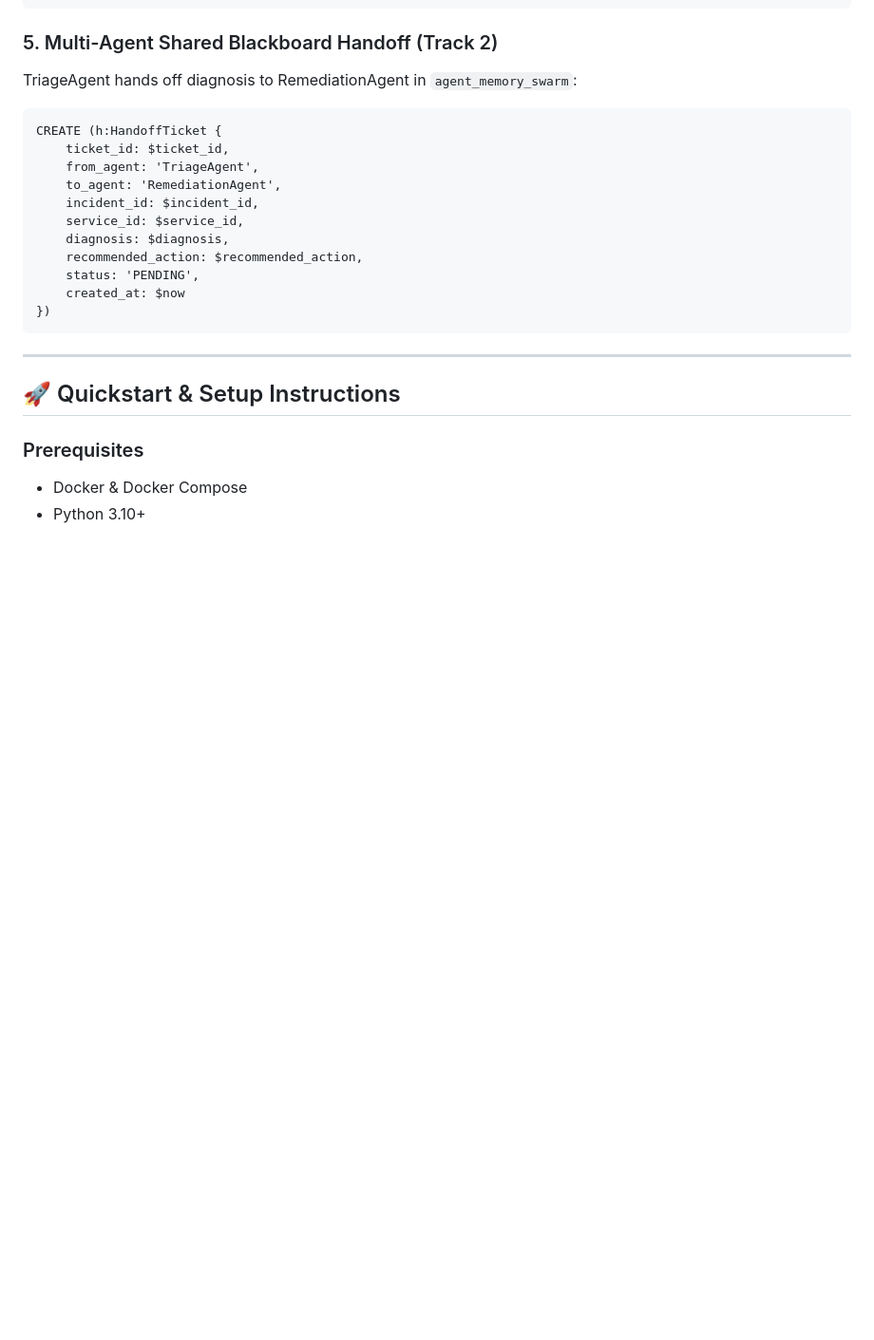
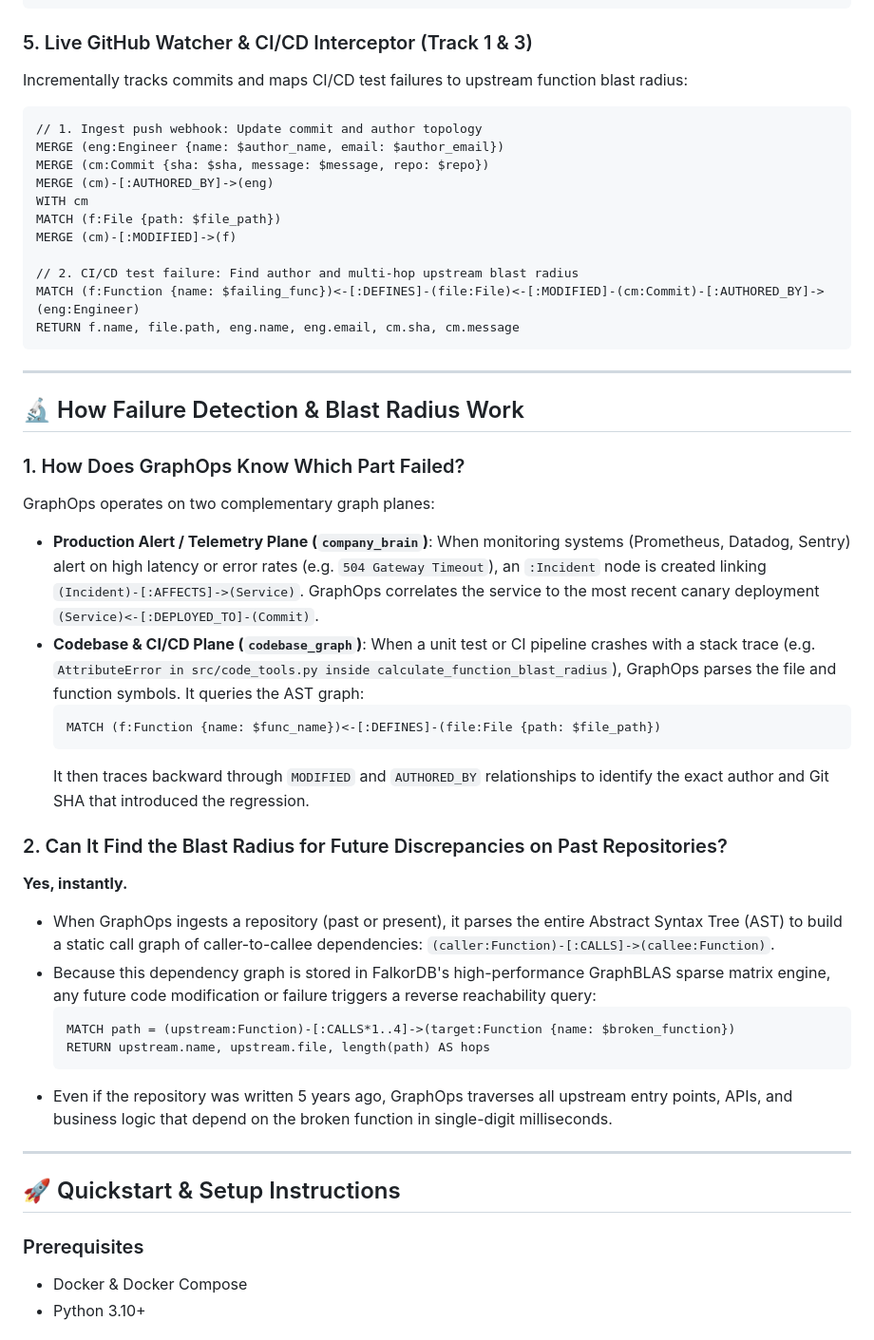
Before and after one commit to Soyam-Patra/graphops, a Markdown page: README.md, the part around one of its changes. Shown at 95% size. Drawn GitHub-style; blank space fills up the shorter version.

Commit message:
docs: detail failure detection, AST blast radius mechanics, and GitHub bot demo script

````diff
--- a/README.md
+++ b/README.md
@@ -119,21 +119,46 @@ RETURN s.id, s.name, s.tier, (in_degree + out_degree) AS total_centrality
 ORDER BY total_centrality DESC
 ```
 
-### 5. Multi-Agent Shared Blackboard Handoff (Track 2)
-TriageAgent hands off diagnosis to RemediationAgent in `agent_memory_swarm`:
+### 5. Live GitHub Watcher & CI/CD Interceptor (Track 1 & 3)
+Incrementally tracks commits and maps CI/CD test failures to upstream function blast radius:
 ```cypher
-CREATE (h:HandoffTicket {
-    ticket_id: $ticket_id,
-    from_agent: 'TriageAgent',
-    to_agent: 'RemediationAgent',
-    incident_id: $incident_id,
-    service_id: $service_id,
-    diagnosis: $diagnosis,
-    recommended_action: $recommended_action,
-    status: 'PENDING',
-    created_at: $now
-})
+// 1. Ingest push webhook: Update commit and author topology
+MERGE (eng:Engineer {name: $author_name, email: $author_email})
+MERGE (cm:Commit {sha: $sha, message: $message, repo: $repo})
+MERGE (cm)-[:AUTHORED_BY]->(eng)
+WITH cm
+MATCH (f:File {path: $file_path})
+MERGE (cm)-[:MODIFIED]->(f)
+
+// 2. CI/CD test failure: Find author and multi-hop upstream blast radius
+MATCH (f:Function {name: $failing_func})<-[:DEFINES]-(file:File)<-[:MODIFIED]-(cm:Commit)-[:AUTHORED_BY]->(eng:Engineer)
+RETURN f.name, file.path, eng.name, eng.email, cm.sha, cm.message
 ```
+
+---
+
+## 🔬 How Failure Detection & Blast Radius Work
+
+### 1. How Does GraphOps Know Which Part Failed?
+GraphOps operates on two complementary graph planes:
+* **Production Alert / Telemetry Plane (`company_brain`)**:
+  When monitoring systems (Prometheus, Datadog, Sentry) alert on high latency or error rates (e.g. `504 Gateway Timeout`), an `:Incident` node is created linking `(Incident)-[:AFFECTS]->(Service)`. GraphOps correlates the service to the most recent canary deployment `(Service)<-[:DEPLOYED_TO]-(Commit)`.
+* **Codebase & CI/CD Plane (`codebase_graph`)**:
+  When a unit test or CI pipeline crashes with a stack trace (e.g. `AttributeError in src/code_tools.py inside calculate_function_blast_radius`), GraphOps parses the file and function symbols. It queries the AST graph:
+  ```cypher
+  MATCH (f:Function {name: $func_name})<-[:DEFINES]-(file:File {path: $file_path})
+  ```
+  It then traces backward through `MODIFIED` and `AUTHORED_BY` relationships to identify the exact author and Git SHA that introduced the regression.
+
+### 2. Can It Find the Blast Radius for Future Discrepancies on Past Repositories?
+**Yes, instantly.**
+* When GraphOps ingests a repository (past or present), it parses the entire Abstract Syntax Tree (AST) to build a static call graph of caller-to-callee dependencies: `(caller:Function)-[:CALLS]->(callee:Function)`.
+* Because this dependency graph is stored in FalkorDB's high-performance GraphBLAS sparse matrix engine, any future code modification or failure triggers a reverse reachability query:
+  ```cypher
+  MATCH path = (upstream:Function)-[:CALLS*1..4]->(target:Function {name: $broken_function})
+  RETURN upstream.name, upstream.file, length(path) AS hops
+  ```
+* Even if the repository was written 5 years ago, GraphOps traverses all upstream entry points, APIs, and business logic that depend on the broken function in single-digit milliseconds.
 
 ---
 
````
Also changed, not shown: other parts of README.md (+3 -1 lines), DEMO_SCRIPT.md (+25 -5 lines).
